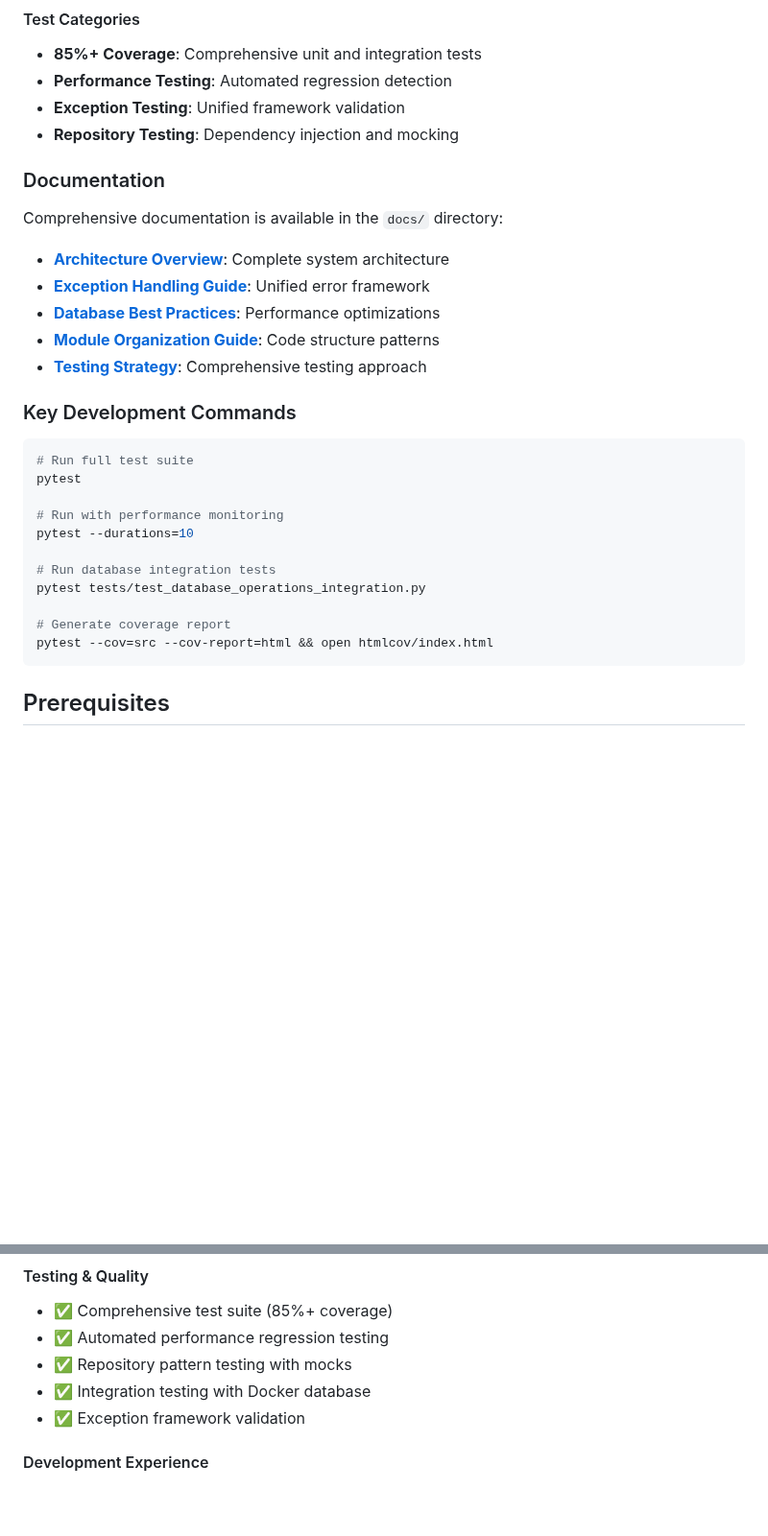
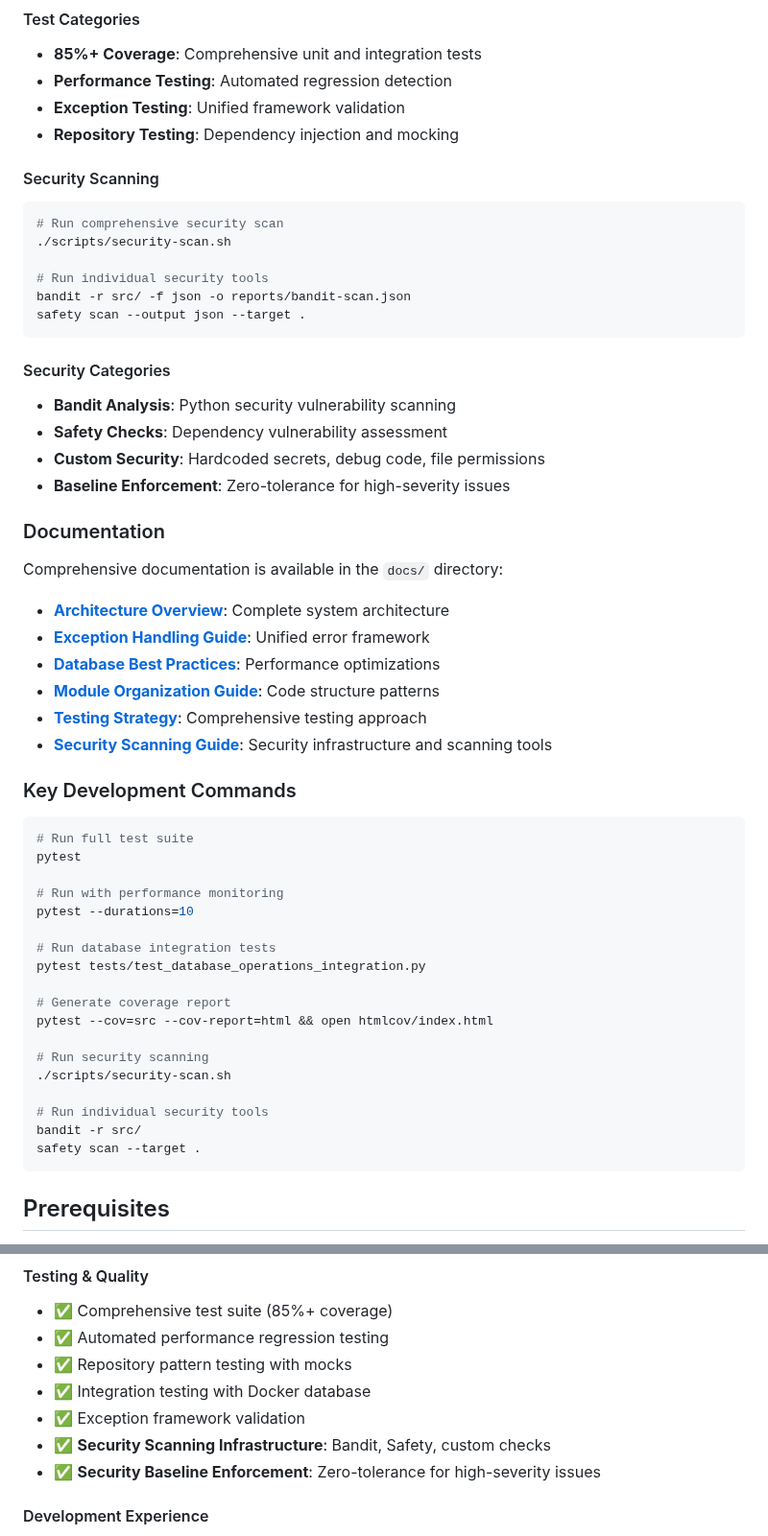
Before and after one commit to DelicateAlchemy/loist-mcp-server, a Markdown page: README.md, 2 parts joined by grey strips. Shown at 96% size. Drawn GitHub-style; blank space fills up the shorter version.

````diff
--- a/README.md
+++ b/README.md
@@ -172,6 +172,22 @@ pytest tests/test_database_operations_integration.py::TestBatchOperations -v
 - **Exception Testing**: Unified framework validation
 - **Repository Testing**: Dependency injection and mocking
 
+#### Security Scanning
+```bash
+# Run comprehensive security scan
+./scripts/security-scan.sh
+
+# Run individual security tools
+bandit -r src/ -f json -o reports/bandit-scan.json
+safety scan --output json --target .
+```
+
+#### Security Categories
+- **Bandit Analysis**: Python security vulnerability scanning
+- **Safety Checks**: Dependency vulnerability assessment
+- **Custom Security**: Hardcoded secrets, debug code, file permissions
+- **Baseline Enforcement**: Zero-tolerance for high-severity issues
+
 ### Documentation
 
 Comprehensive documentation is available in the `docs/` directory:
@@ -181,6 +197,7 @@ Comprehensive documentation is available in the `docs/` directory:
 - **[Database Best Practices](docs/database-best-practices.md)**: Performance optimizations
 - **[Module Organization Guide](docs/module-organization-guide.md)**: Code structure patterns
 - **[Testing Strategy](docs/testing-strategy-and-recovery.md)**: Comprehensive testing approach
+- **[Security Scanning Guide](docs/security-scanning.md)**: Security infrastructure and scanning tools
 
 ### Key Development Commands
 
@@ -196,6 +213,13 @@ pytest tests/test_database_operations_integration.py
 
 # Generate coverage report
 pytest --cov=src --cov-report=html && open htmlcov/index.html
+
+# Run security scanning
+./scripts/security-scan.sh
+
+# Run individual security tools
+bandit -r src/
+safety scan --target .
 ```
 
 ## Prerequisites
@@ -436,6 +460,8 @@ SERVER_PORT=8080
 - ✅ Repository pattern testing with mocks
 - ✅ Integration testing with Docker database
 - ✅ Exception framework validation
+- ✅ **Security Scanning Infrastructure**: Bandit, Safety, custom checks
+- ✅ **Security Baseline Enforcement**: Zero-tolerance for high-severity issues
 
 #### Development Experience
 - ✅ Task Master integration for structured development
````
Also changed, not shown: docs/security-scanning.md (added, +497 -0 lines).
